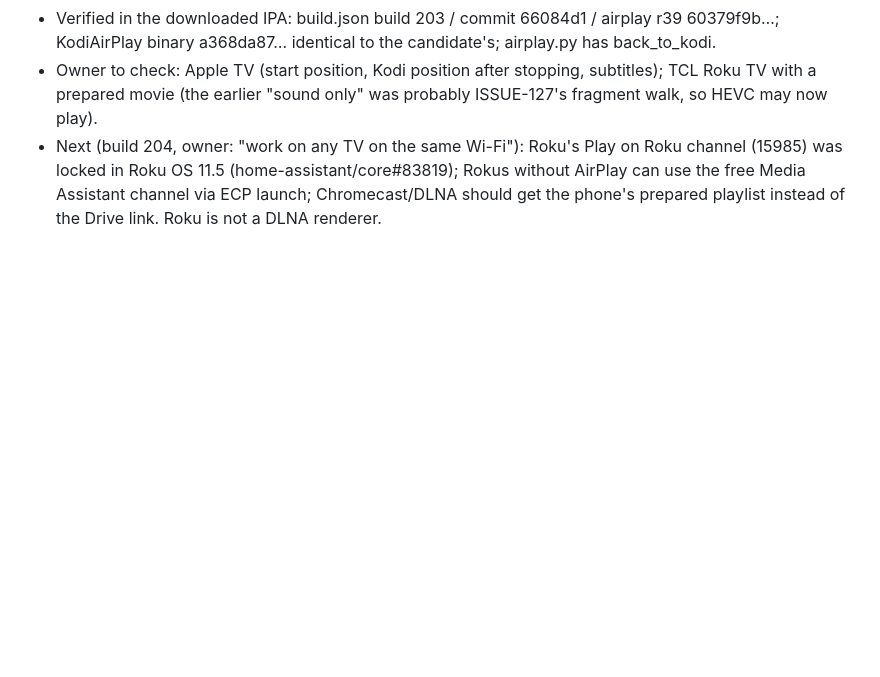
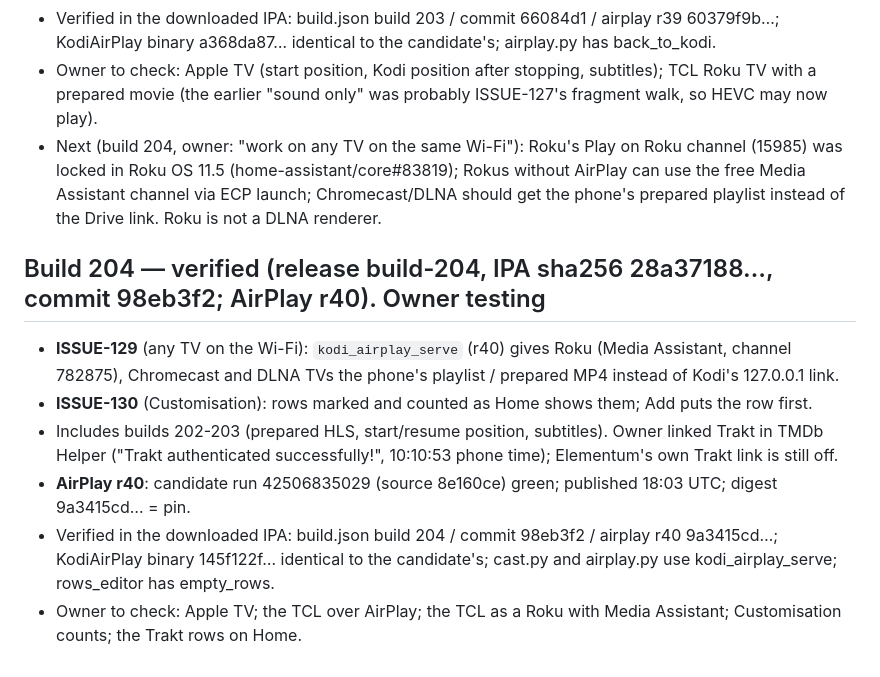
Before and after one commit to onlykappa/Kodi-Ios, a Markdown page: docs/HANDOFF-R28.md, the part around the change. GitHub-like rendering; blank space fills up the shorter version.

Commit message:
Build 204 verified: any-TV routes (r40) and Customisation rows [skip ci]
Co-Authored-By: Claude Opus 5.5 <noreply@anthropic.com>
Claude-Session: https://claude.ai/code/session_018fd2YYLpBSJWiAokwPBzzz

```diff
--- a/docs/HANDOFF-R28.md
+++ b/docs/HANDOFF-R28.md
@@ -418,3 +418,16 @@ Phases 1-3 (status model, slow-down instead of holds, docs/LOG-REVIEW-192.md), P
   Roku OS 11.5 (home-assistant/core#83819); Rokus without AirPlay can use the free Media Assistant channel via ECP
   launch; Chromecast/DLNA should get the phone's prepared playlist instead of the Drive link. Roku is not a DLNA
   renderer.
+
+## Build 204 — verified (release build-204, IPA sha256 28a37188…, commit 98eb3f2; AirPlay r40). Owner testing
+
+- **ISSUE-129** (any TV on the Wi-Fi): `kodi_airplay_serve` (r40) gives Roku (Media Assistant, channel 782875),
+  Chromecast and DLNA TVs the phone's playlist / prepared MP4 instead of Kodi's 127.0.0.1 link.
+- **ISSUE-130** (Customisation): rows marked and counted as Home shows them; Add puts the row first.
+- Includes builds 202-203 (prepared HLS, start/resume position, subtitles). Owner linked Trakt in TMDb Helper
+  ("Trakt authenticated successfully!", 10:10:53 phone time); Elementum's own Trakt link is still off.
+- **AirPlay r40**: candidate run 42506835029 (source 8e160ce) green; published 18:03 UTC; digest 9a3415cd… = pin.
+- Verified in the downloaded IPA: build.json build 204 / commit 98eb3f2 / airplay r40 9a3415cd…; KodiAirPlay binary
+  145f122f… identical to the candidate's; cast.py and airplay.py use kodi_airplay_serve; rows_editor has empty_rows.
+- Owner to check: Apple TV; the TCL over AirPlay; the TCL as a Roku with Media Assistant; Customisation counts;
+  the Trakt rows on Home.
```
